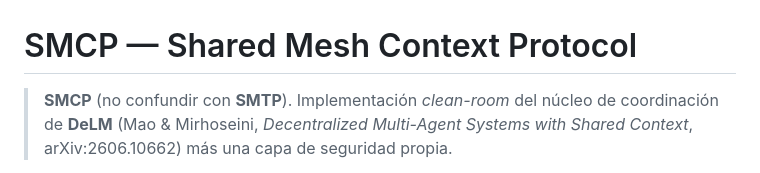
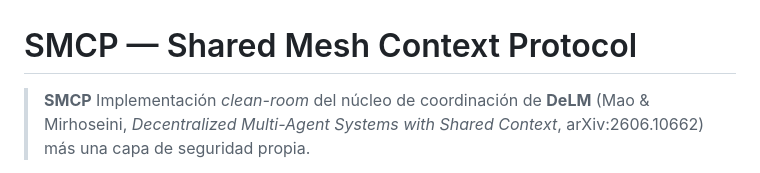
Before and after one commit to ChicoCifrado/SMCP, a Markdown page: README.md, the part around the change. GitHub-like rendering.

Commit message:
Fix README formatting and clarify SMCP description
Corrected formatting and removed confusion with SMTP.

```diff
--- a/README.md
+++ b/README.md
@@ -1,6 +1,6 @@
 # SMCP — Shared Mesh Context Protocol
 
-> **SMCP** (no confundir con **SMTP**). Implementación *clean-room* del núcleo de
+> **SMCP** Implementación *clean-room* del núcleo de
 > coordinación de **DeLM** (Mao & Mirhoseini, *Decentralized Multi-Agent Systems
 > with Shared Context*, arXiv:2606.10662) más una capa de seguridad propia.
 
```
